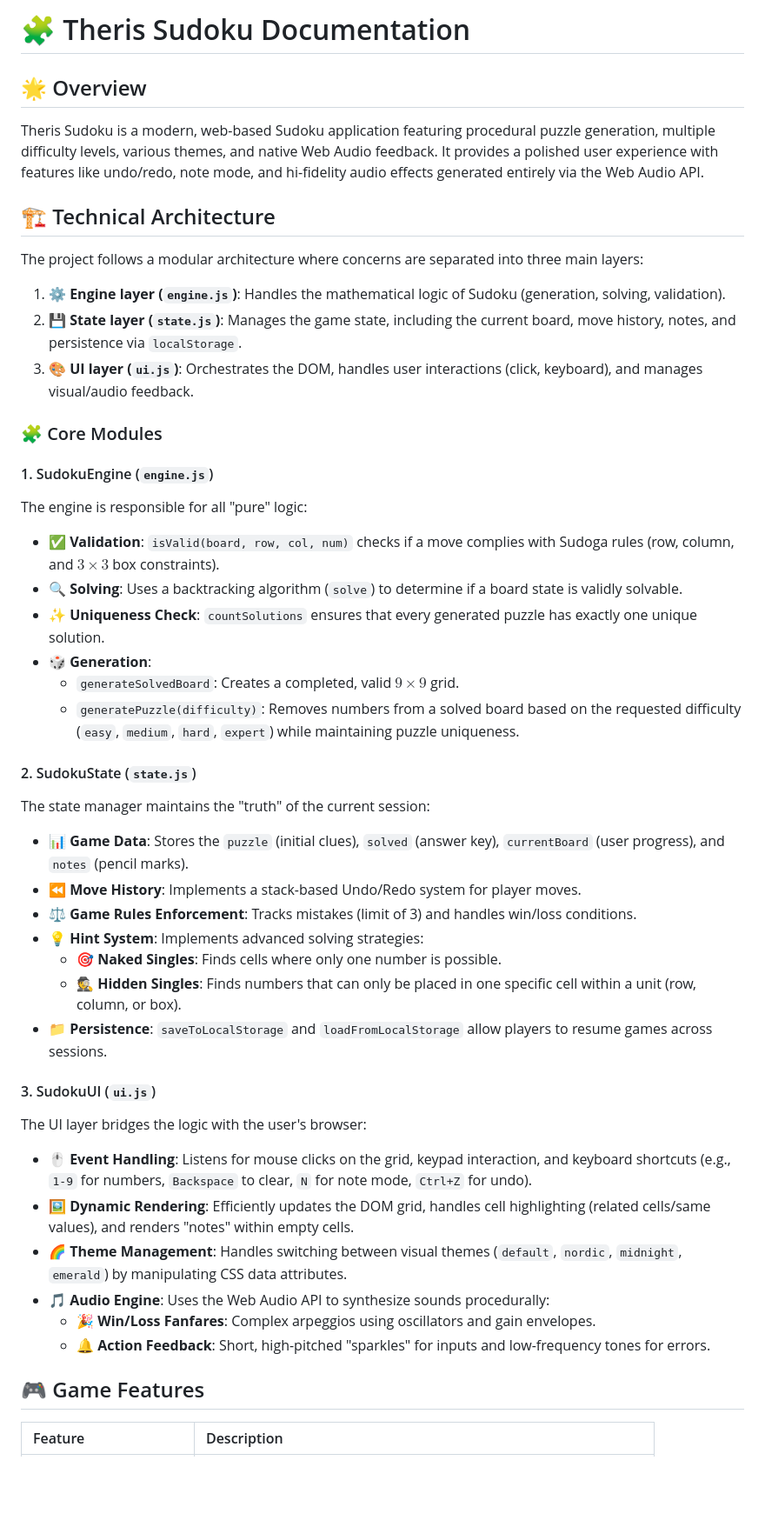
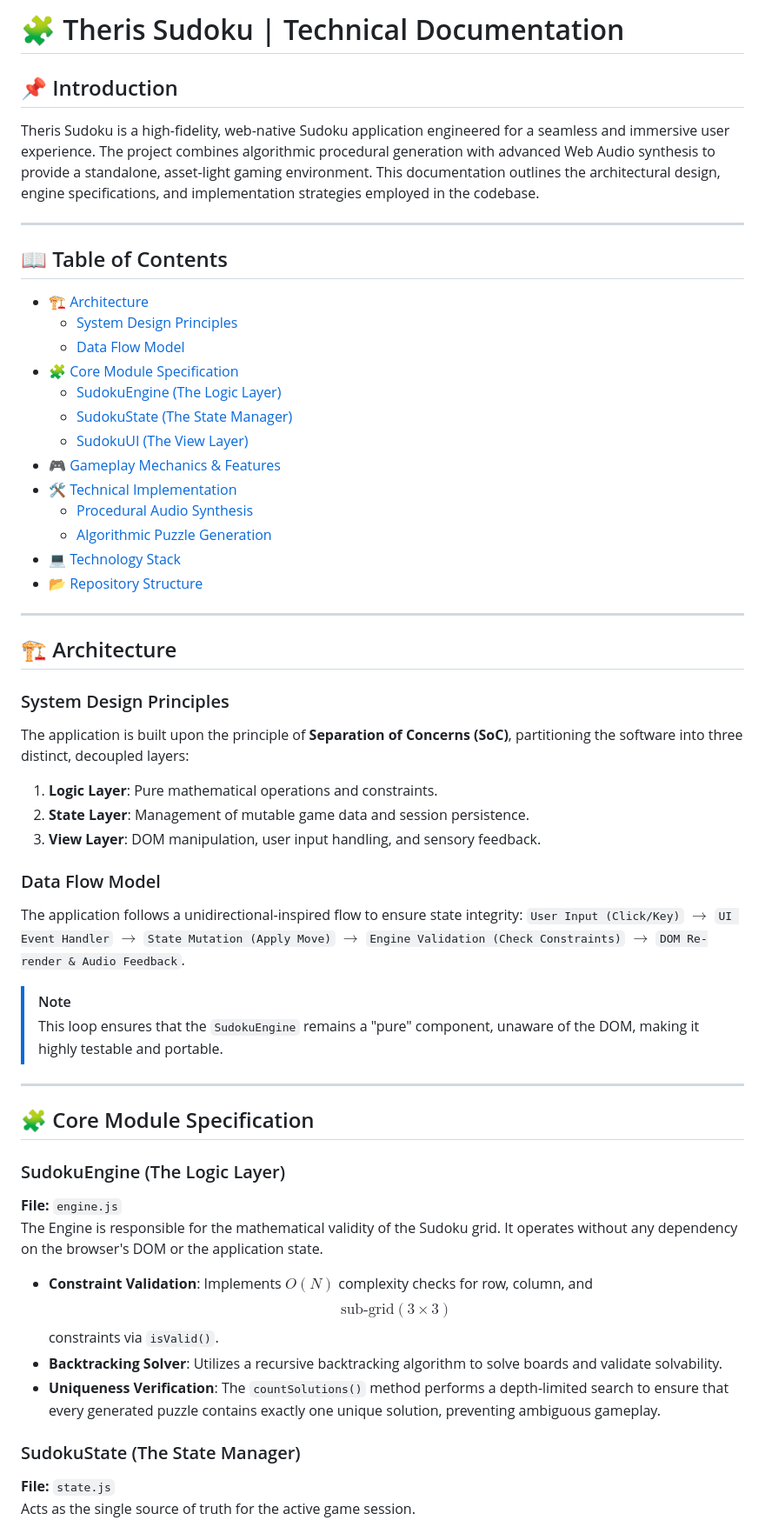
Before and after one commit to latency0ms/theris-sudoku, a Markdown page: DOCUMENTATION.md, the part around one of its changes. Shown at 87% size. GitHub-like rendering; blank space fills up the shorter version.

Commit message:
Updating documentation

```diff
--- a/DOCUMENTATION.md
+++ b/DOCUMENTATION.md
@@ -1,45 +1,55 @@
-# 🧩 Theris Sudoku Documentation
+# 🧩 Theris Sudoku | Technical Documentation
 
-## 🌟 Overview
-Theris Sudoku is a modern, web-based Sudoku application featuring procedural puzzle generation, multiple difficulty levels, various themes, and native Web Audio feedback. It provides a polished user experience with features like undo/redo, note mode, and hi-fidelity audio effects generated entirely via the Web Audio API.
+## 📌 Introduction
+Theris Sudoku is a high-fidelity, web-native Sudoku application engineered for a seamless and immersive user experience. The project combines algorithmic procedural generation with advanced Web Audio synthesis to provide a standalone, asset-light gaming environment. This documentation outlines the architectural design, engine specifications, and implementation strategies employed in the codebase.
 
-## 🏗️ Technical Architecture
+---
 
-The project follows a modular architecture where concerns are separated into three main layers:
-1.  **⚙️ Engine layer (`engine.js`)**: Handles the mathematical logic of Sudoku (generation, solving, validation).
-2.  **💾 State layer (`state.js`)**: Manages the game state, including the current board, move history, notes, and persistence via `localStorage`.
-3.  **🎨 UI layer (`ui.js`)**: Orchestrates the DOM, handles user interactions (click, keyboard), and manages visual/audio feedback.
+## 📖 Table of Contents
+- [🏗️ Architecture](#-architecture)
+    - [System Design Principles](#system-design-principles)
+    - [Data Flow Model](#data-flow-model)
+- [🧩 Core Module Specification](#-core-module-specification)
+    - [SudokuEngine (The Logic Layer)](#sudokuengine-the-logic-layer)
+    - [SudokuState (The State Manager)](#sudokustate-the-state-manager)
+    - [SudokuUI (The View Layer)](#sudokuui-the-view-layer)
+- [🎮 Gameplay Mechanics & Features](#-gameplay-mechanics--features)
+- [🛠️ Technical Implementation](#-technical-implementation)
+    - [Procedural Audio Synthesis](#procedural-audio-synthesis)
+    - [Algorithmic Puzzle Generation](#algorithmic-puzzle-generation)
+- [💻 Technology Stack](#-technology-stack)
+- [📂 Repository Structure](#-repository-structure)
 
-### 🧩 Core Modules
+---
 
-#### 1. SudokuEngine (`engine.js`)
-The engine is responsible for all "pure" logic:
-- **✅ Validation**: `isValid(board, row, col, num)` checks if a move complies with Sudoga rules (row, column, and $3 \times 3$ box constraints).
-- **🔍 Solving**: Uses a backtracking algorithm (`solve`) to determine if a board state is validly solvable.
-- **✨ Uniqueness Check**: `countSolutions` ensures that every generated puzzle has exactly one unique solution.
-- **🎲 Generation**:
-    - `generateSolvedBoard`: Creates a completed, valid $9 \times 9$ grid.
-    - `generatePuzzle(difficulty)`: Removes numbers from a solved board based on the requested difficulty (`easy`, `medium`, `hard`, `expert`) while maintaining puzzle uniqueness.
+## 🏗️ Architecture
 
-#### 2. SudokuState (`state.js`)
-The state manager maintains the "truth" of the current session:
-- **📊 Game Data**: Stores the `puzzle` (initial clues), `solved` (answer key), `currentBoard` (user progress), and `notes` (pencil marks).
-- **⏪ Move History**: Implements a stack-based Undo/Redo system for player moves.
-- **⚖️ Game Rules Enforcement**: Tracks mistakes (limit of 3) and handles win/loss conditions.
-- **💡 Hint System**: Implements advanced solving strategies:
-    - **🎯 Naked Singles**: Finds cells where only one number is possible.
-    - **🕵️ Hidden Singles**: Finds numbers that can only be placed in one specific cell within a unit (row, column, or box).
-- **📁 Persistence**: `saveToLocalStorage` and `loadFromLocalStorage` allow players to resume games across sessions.
+### System Design Principles
+The application is built upon the principle of **Separation of Concerns (SoC)**, partitioning the software into three distinct, decoupled layers:
+1.  **Logic Layer**: Pure mathematical operations and constraints.
+2.  **State Layer**: Management of mutable game data and session persistence.
+3.  **View Layer**: DOM manipulation, user input handling, and sensory feedback.
 
-#### 3. SudokuUI (`ui.js`)
-The UI layer bridges the logic with the user's browser:
-- **🖱️ Event Handling**: Listens for mouse clicks on the grid, keypad interaction, and keyboard shortcuts (e.g., `1-9` for numbers, `Backspace` to clear, `N` for note mode, `Ctrl+Z` for undo).
-- **🖼️ Dynamic Rendering**: Efficiently updates the DOM grid, handles cell highlighting (related cells/same values), and renders "notes" within empty cells.
-- **🌈 Theme Management**: Handles switching between visual themes (`default`, `nordic`, `midnight`, `emerald`) by manipulating CSS data attributes.
-- **🎵 Audio Engine**: Uses the Web Audio API to synthesize sounds procedurally:
-    - **🎉 Win/Loss Fanfares**: Complex arpeggios using oscillators and gain envelopes.
-    - **🔔 Action Feedback**: Short, high-pitched "sparkles" for inputs and low-frequency tones for errors.
+### Data Flow Model
+The application follows a unidirectional-inspired flow to ensure state integrity:
+`User Input (Click/Key)` $\rightarrow$ `UI Event Handler` $\rightarrow$ `State Mutation (Apply Move)` $\rightarrow$ `Engine Validation (Check Constraints)` $\rightarrow$ `DOM Re-render & Audio Feedback`.
 
-## 🎮 Game Features
+> [!NOTE]
+> This loop ensures that the `SudokuEngine` remains a "pure" component, unaware of the DOM, making it highly testable and portable.
 
-| Feature | Description |
+---
+
+## 🧩 Core Module Specification
+
+### SudokuEngine (The Logic Layer)
+**File:** `engine.js`
+The Engine is responsible for the mathematical validity of the Sudoku grid. It operates without any dependency on the browser's DOM or the application state.
+
+*   **Constraint Validation**: Implements $O(N)$ complexity checks for row, column, and $$\text{sub-grid} (3 \times 3)$$ constraints via `isValid()`.
+*   **Backtracking Solver**: Utilizes a recursive backtracking algorithm to solve boards and validate solvability.
+*   **Uniqueness Verification**: The `countSolutions()` method performs a depth-limited search to ensure that every generated puzzle contains exactly one unique solution, preventing ambiguous gameplay.
+
+### SudokuState (The State Manager)
+**File:** `state.js`
+Acts as the single source of truth for the active game session.
+
```
Also changed, not shown: other parts of DOCUMENTATION.md (+60 -23 lines).
